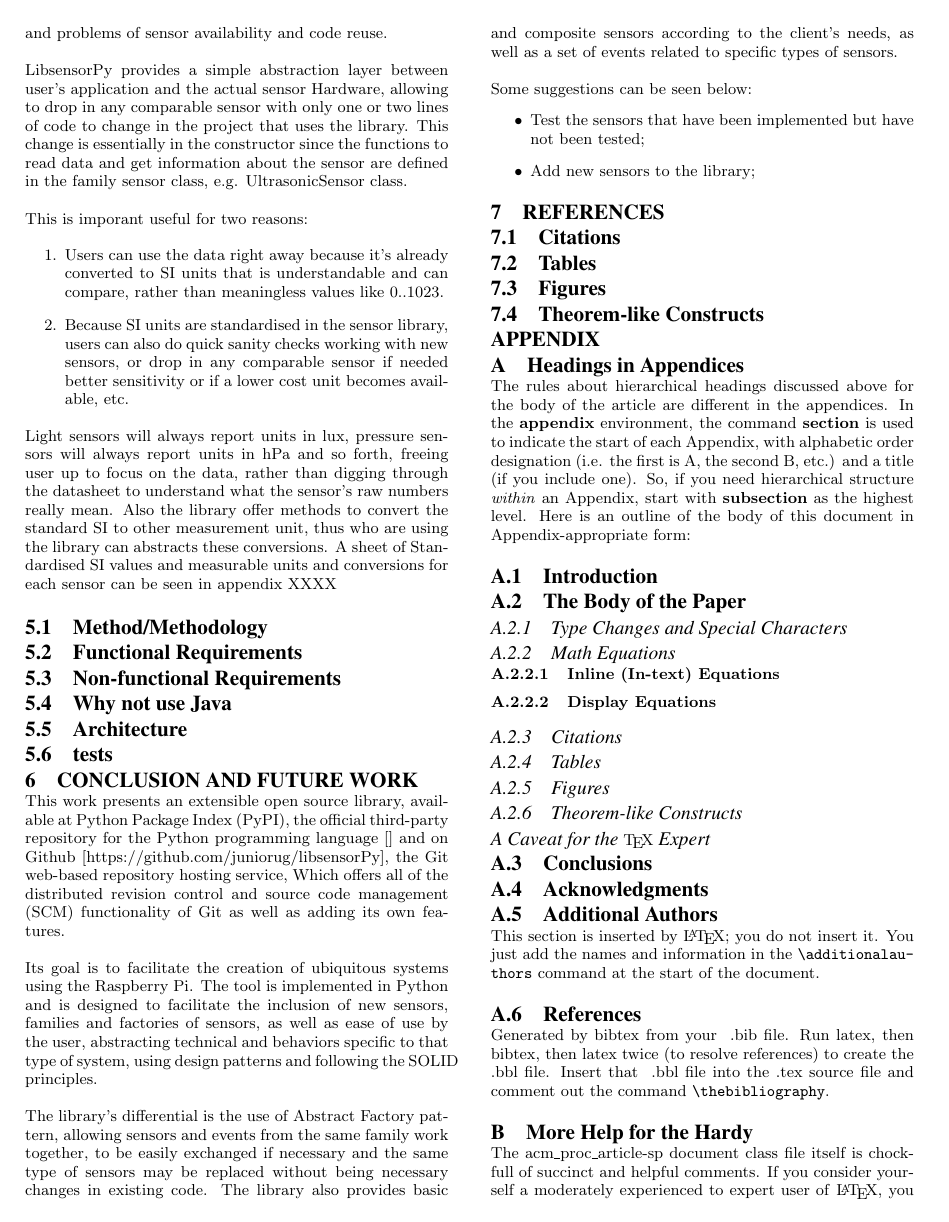
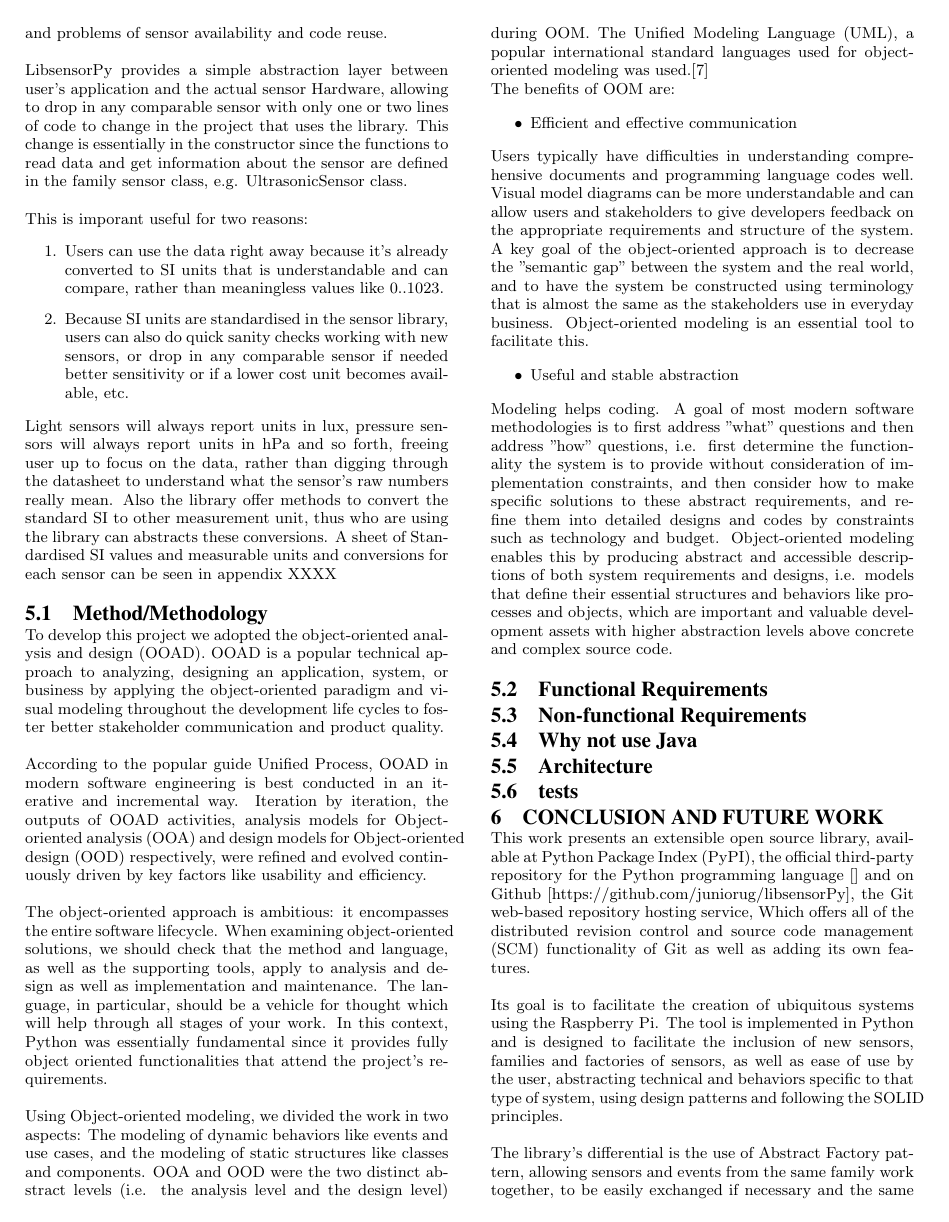
Before and after one commit to juniorug/ArtigoTcc, a LaTeX paper (TempalteACMLatex/sigproc-sp.tex): page 10 of 11. The pictures show the PDF file TempalteACMLatex/sigproc-sp.pdf that the author committed with the source.

Commit message:
adding study case  and conclusions

```diff
--- a/TempalteACMLatex/sigproc-sp.tex
+++ b/TempalteACMLatex/sigproc-sp.tex
@@ -546,7 +546,30 @@ This is imporant useful for two reasons:
 Light sensors will always report units in lux, pressure sensors will always report units in hPa and so forth, freeing user up to focus on the data, rather than digging through the datasheet to understand what the sensor's raw numbers really mean. Also the library offer methods to convert the standard SI to other measurement unit, thus who are using the library can abstracts these conversions. A sheet of Standardised SI values and measurable units and conversions for each sensor can be seen in appendix XXXX
 
 \subsection{Method/Methodology}
+To develop this project we adopted the object-oriented analysis and design (OOAD). OOAD is a popular technical approach to analyzing, designing an application, system, or business by applying the object-oriented paradigm and visual modeling throughout the development life cycles to foster better stakeholder communication and product quality.
+\newline
+\newline
+According to the popular guide Unified Process, OOAD in modern software engineering is best conducted in an iterative and incremental way. Iteration by iteration, the outputs of OOAD activities, analysis models for Object-oriented analysis (OOA) and design models for Object-oriented design (OOD) respectively, were refined and evolved continuously driven by key factors like usability and efficiency.
+\newline
+\newline
+The object-oriented approach is ambitious: it encompasses the entire software lifecycle. When examining object-oriented solutions, we should check that the method and language, as well as the supporting tools, apply to analysis and design as well as implementation and maintenance. The language, in particular, should be a vehicle for thought which will help through all stages of your work. In this context, Python was essentially fundamental since it provides fully object oriented functionalities that attend the project's requirements.
+\newline
+\newline
+Using Object-oriented modeling, we divided the work in two aspects: The modeling of dynamic behaviors like events and use cases, and the modeling of static structures like classes and components. OOA and OOD were the two distinct abstract levels (i.e. the analysis level and the design level) during OOM. The Unified Modeling Language (UML), a popular international standard languages used for object-oriented modeling was used.[7]
 
+The benefits of OOM are:
+
+\begin{itemize}
+\item Efficient and effective communication
+\end{itemize}
+
+Users typically have difficulties in understanding comprehensive documents and programming language codes well. Visual model diagrams can be more understandable and can allow users and stakeholders to give developers feedback on the appropriate requirements and structure of the system. A key goal of the object-oriented approach is to decrease the "semantic gap" between the system and the real world, and to have the system be constructed using terminology that is almost the same as the stakeholders use in everyday business. Object-oriented modeling is an essential tool to facilitate this.
+
+\begin{itemize}
+\item Useful and stable abstraction
+\end{itemize}
+
+Modeling helps coding. A goal of most modern software methodologies is to first address "what" questions and then address "how" questions, i.e. first determine the functionality the system is to provide without consideration of implementation constraints, and then consider how to make specific solutions to these abstract requirements, and refine them into detailed designs and codes by constraints such as technology and budget. Object-oriented modeling enables this by producing abstract and accessible descriptions of both system requirements and designs, i.e. models that define their essential structures and behaviors like processes and objects, which are important and valuable development assets with higher abstraction levels above concrete and complex source code.
 \subsection{Functional Requirements}
 
 \subsection{Non-functional Requirements}
```
Also changed, not shown: TempalteACMLatex/sigproc-sp.pdf, 3 other files.
